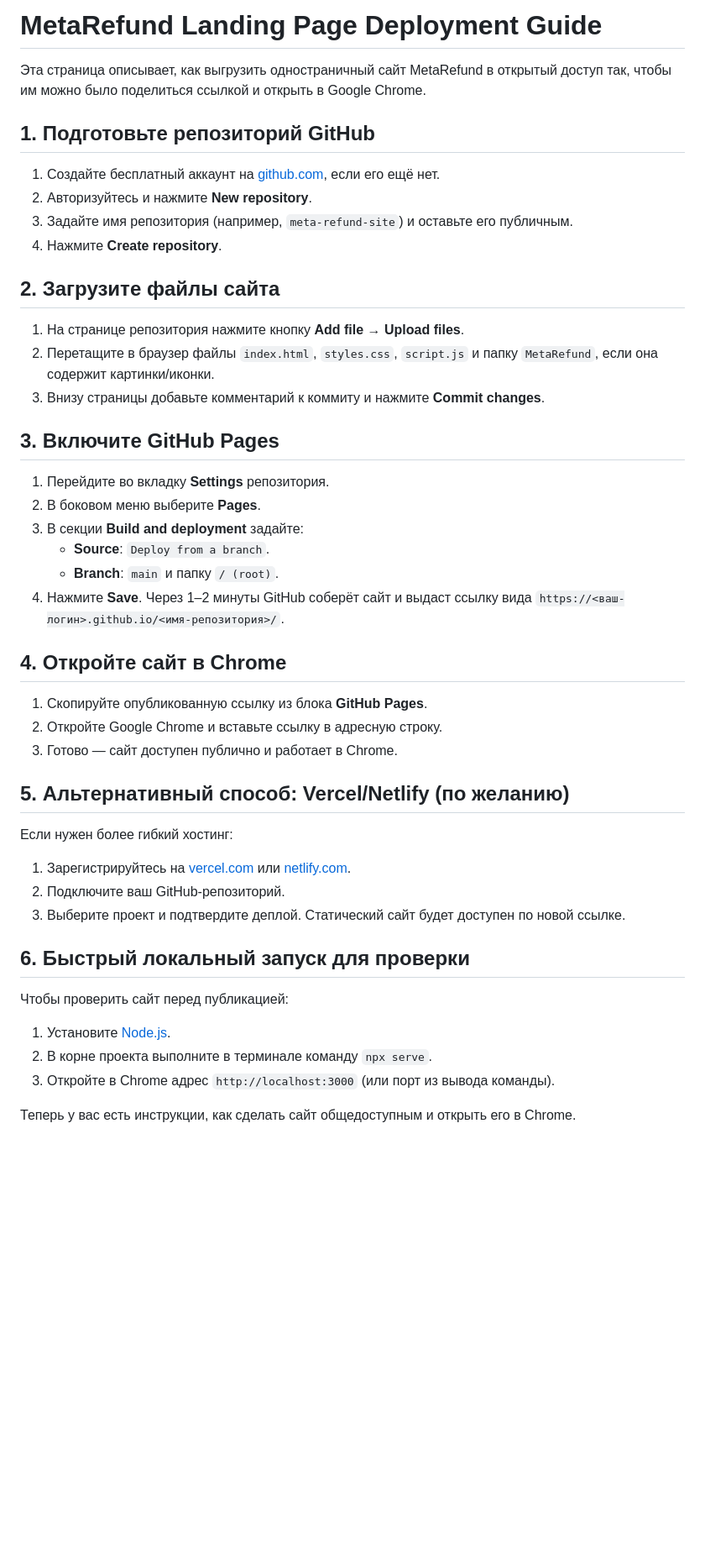
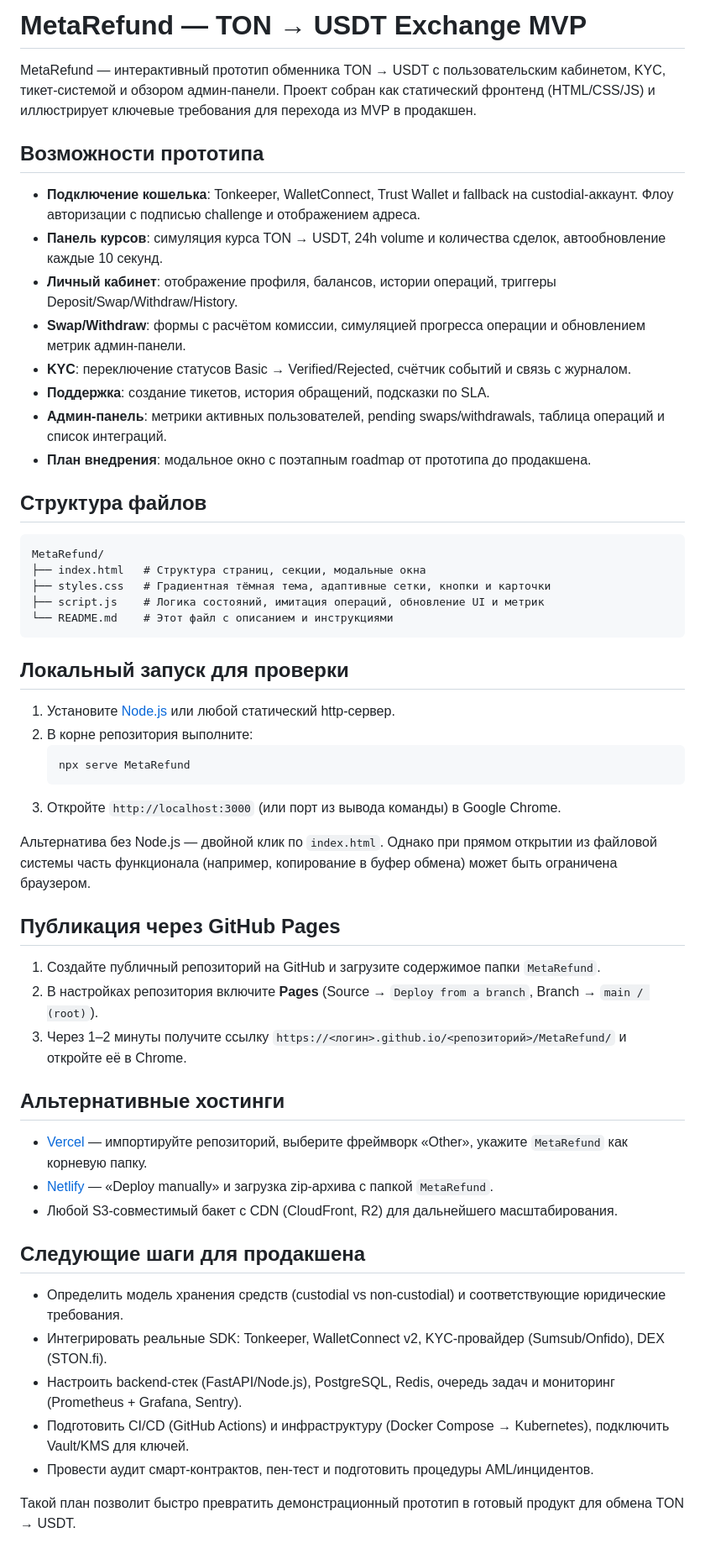
Before and after one commit to ment345/MetaSwapNew, a Markdown page: README.md, the part around the change. Shown: that part at 84% size. Drawn GitHub-style; blank space fills up the shorter version.

Commit message:
Revise README for MetaRefund project overview
Updated the README to reflect the new MetaRefund project details, including features, deployment instructions, and next steps for production.

````diff
--- a/README.md
+++ b/README.md
@@ -1,41 +1,57 @@
-# MetaRefund Landing Page Deployment Guide
+# MetaRefund — TON → USDT Exchange MVP
 
-Эта страница описывает, как выгрузить одностраничный сайт MetaRefund в открытый доступ так, чтобы им можно было поделиться ссылкой и открыть в Google Chrome.
+MetaRefund — интерактивный прототип обменника TON → USDT с пользовательским кабинетом, KYC, тикет-системой и обзором админ-панели. Проект собран как статический фронтенд (HTML/CSS/JS) и иллюстрирует ключевые требования для перехода из MVP в продакшен.
 
-## 1. Подготовьте репозиторий GitHub
-1. Создайте бесплатный аккаунт на [github.com](https://github.com), если его ещё нет.
-2. Авторизуйтесь и нажмите **New repository**.
-3. Задайте имя репозитория (например, `meta-refund-site`) и оставьте его публичным.
-4. Нажмите **Create repository**.
+## Возможности прототипа
 
-## 2. Загрузите файлы сайта
-1. На странице репозитория нажмите кнопку **Add file → Upload files**.
-2. Перетащите в браузер файлы `index.html`, `styles.css`, `script.js` и папку `MetaRefund`, если она содержит картинки/иконки.
-3. Внизу страницы добавьте комментарий к коммиту и нажмите **Commit changes**.
+- **Подключение кошелька**: Tonkeeper, WalletConnect, Trust Wallet и fallback на custodial-аккаунт. Флоу авторизации с подписью challenge и отображением адреса.
+- **Панель курсов**: симуляция курса TON → USDT, 24h volume и количества сделок, автообновление каждые 10 секунд.
+- **Личный кабинет**: отображение профиля, балансов, истории операций, триггеры Deposit/Swap/Withdraw/History.
+- **Swap/Withdraw**: формы с расчётом комиссии, симуляцией прогресса операции и обновлением метрик админ-панели.
+- **KYC**: переключение статусов Basic → Verified/Rejected, счётчик событий и связь с журналом.
+- **Поддержка**: создание тикетов, история обращений, подсказки по SLA.
+- **Админ-панель**: метрики активных пользователей, pending swaps/withdrawals, таблица операций и список интеграций.
+- **План внедрения**: модальное окно с поэтапным roadmap от прототипа до продакшена.
 
-## 3. Включите GitHub Pages
-1. Перейдите во вкладку **Settings** репозитория.
-2. В боковом меню выберите **Pages**.
-3. В секции **Build and deployment** задайте:
-   - **Source**: `Deploy from a branch`.
-   - **Branch**: `main` и папку `/ (root)`.
-4. Нажмите **Save**. Через 1–2 минуты GitHub соберёт сайт и выдаст ссылку вида `https://<ваш-логин>.github.io/<имя-репозитория>/`.
+## Структура файлов
 
-## 4. Откройте сайт в Chrome
-1. Скопируйте опубликованную ссылку из блока **GitHub Pages**.
-2. Откройте Google Chrome и вставьте ссылку в адресную строку.
-3. Готово — сайт доступен публично и работает в Chrome.
+```
+MetaRefund/
+├── index.html   # Структура страниц, секции, модальные окна
+├── styles.css   # Градиентная тёмная тема, адаптивные сетки, кнопки и карточки
+├── script.js    # Логика состояний, имитация операций, обновление UI и метрик
+└── README.md    # Этот файл с описанием и инструкциями
+```
 
-## 5. Альтернативный способ: Vercel/Netlify (по желанию)
-Если нужен более гибкий хостинг:
-1. Зарегистрируйтесь на [vercel.com](https://vercel.com) или [netlify.com](https://www.netlify.com/).
-2. Подключите ваш GitHub-репозиторий.
-3. Выберите проект и подтвердите деплой. Статический сайт будет доступен по новой ссылке.
+## Локальный запуск для проверки
 
-## 6. Быстрый локальный запуск для проверки
-Чтобы проверить сайт перед публикацией:
-1. Установите [Node.js](https://nodejs.org/).
-2. В корне проекта выполните в терминале команду `npx serve`.
-3. Откройте в Chrome адрес `http://localhost:3000` (или порт из вывода команды).
+1. Установите [Node.js](https://nodejs.org/) или любой статический http-сервер.
+2. В корне репозитория выполните:
+   ```bash
+   npx serve MetaRefund
+   ```
+3. Откройте `http://localhost:3000` (или порт из вывода команды) в Google Chrome.
 
-Теперь у вас есть инструкции, как сделать сайт общедоступным и открыть его в Chrome.
+Альтернатива без Node.js — двойной клик по `index.html`. Однако при прямом открытии из файловой системы часть функционала (например, копирование в буфер обмена) может быть ограничена браузером.
+
+## Публикация через GitHub Pages
+
+1. Создайте публичный репозиторий на GitHub и загрузите содержимое папки `MetaRefund`.
+2. В настройках репозитория включите **Pages** (Source → `Deploy from a branch`, Branch → `main / (root)`).
+3. Через 1–2 минуты получите ссылку `https://<логин>.github.io/<репозиторий>/MetaRefund/` и откройте её в Chrome.
+
+## Альтернативные хостинги
+
+- [Vercel](https://vercel.com) — импортируйте репозиторий, выберите фреймворк «Other», укажите `MetaRefund` как корневую папку.
+- [Netlify](https://www.netlify.com/) — «Deploy manually» и загрузка zip-архива с папкой `MetaRefund`.
+- Любой S3-совместимый бакет с CDN (CloudFront, R2) для дальнейшего масштабирования.
+
+## Следующие шаги для продакшена
+
+- Определить модель хранения средств (custodial vs non-custodial) и соответствующие юридические требования.
+- Интегрировать реальные SDK: Tonkeeper, WalletConnect v2, KYC-провайдер (Sumsub/Onfido), DEX (STON.fi).
+- Настроить backend-стек (FastAPI/Node.js), PostgreSQL, Redis, очередь задач и мониторинг (Prometheus + Grafana, Sentry).
+- Подготовить CI/CD (GitHub Actions) и инфраструктуру (Docker Compose → Kubernetes), подключить Vault/KMS для ключей.
+- Провести аудит смарт-контрактов, пен-тест и подготовить процедуры AML/инцидентов.
+
+Такой план позволит быстро превратить демонстрационный прототип в готовый продукт для обмена TON → USDT.
````
